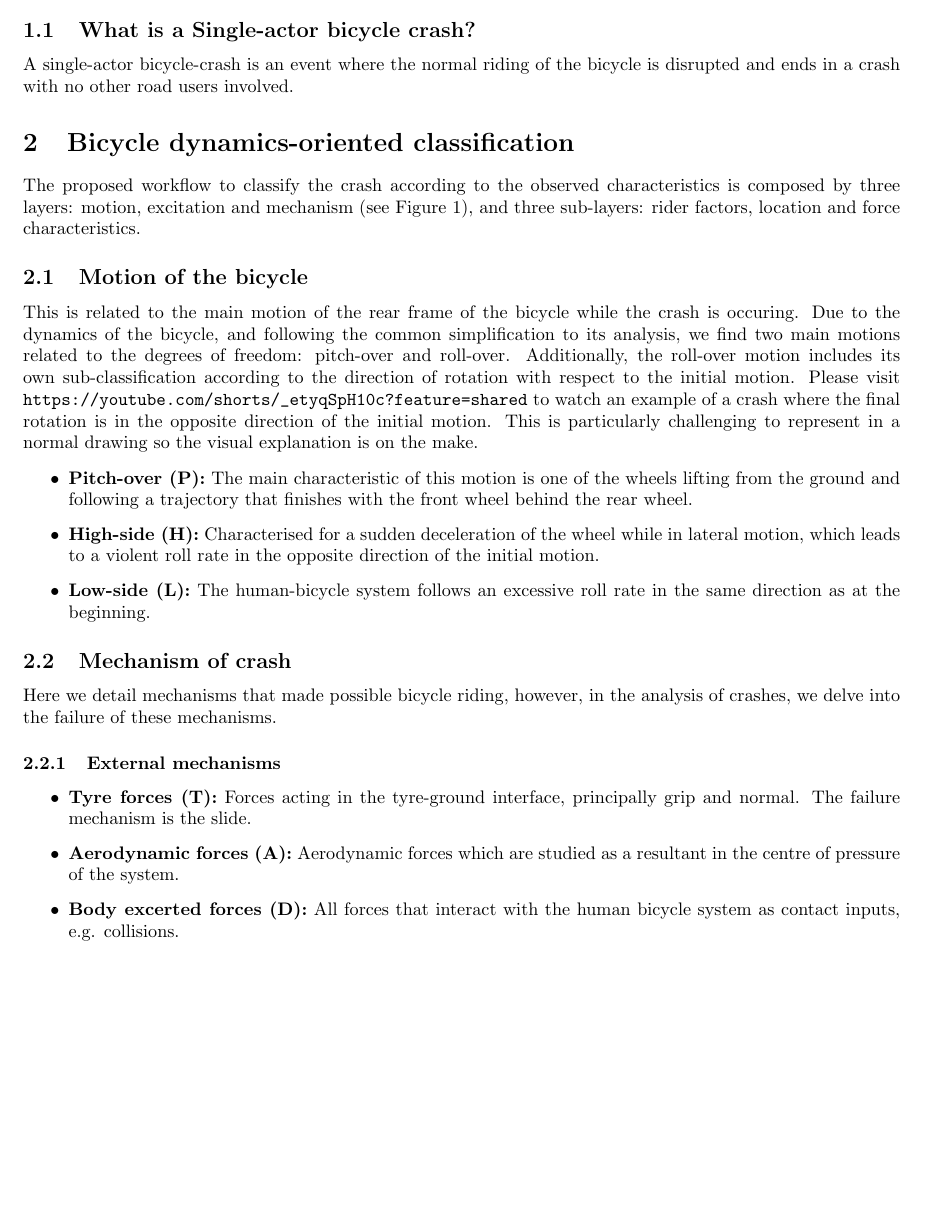
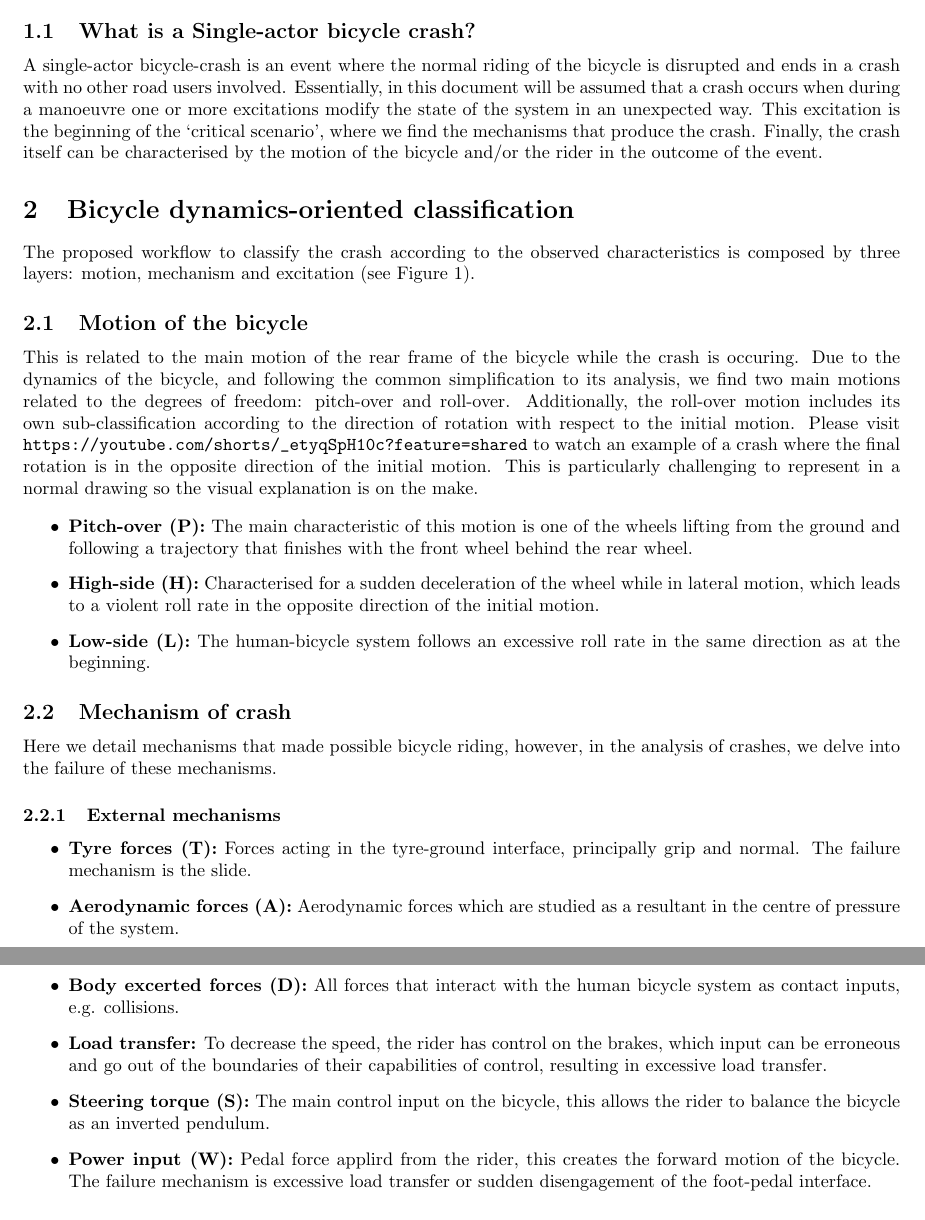
Before and after one commit to Eimolgon/Drafts, a LaTeX document (crash-class/classification-guide.tex): part of page 1 of 5 before the commit and two parts of pages 1 and 3 of 5 after it, the two joined at a grey line, cut so that both start at the same text, the shorter picture padded with empty space. Compiled offline with pdfLaTeX.

Commit message:
Update manual

```diff
--- a/crash-class/classification-guide.tex
+++ b/crash-class/classification-guide.tex
@@ -69,10 +69,16 @@ This document aims to guide you to understand the proposed classification \cite{
 \subsection{What is a Single-actor bicycle crash?}
 
 A single-actor bicycle-crash is an event where the normal riding of the bicycle is disrupted and ends in a crash with no other road users involved.
+%
+Essentially, in this document will be assumed that a crash occurs when during a manoeuvre one or more excitations modify the state of the system in an unexpected way.
+%
+This excitation is the beginning of the `critical scenario', where we find the mechanisms that produce the crash.
+%
+Finally, the crash itself can be characterised by the motion of the bicycle and/or the rider in the outcome of the event.
 
 \section{Bicycle dynamics-oriented classification}
 
-The proposed workflow to classify the crash according to the observed characteristics is composed by three layers: motion, excitation and mechanism (see Figure \ref{fig: flowchart}), and three sub-layers: rider factors, location and force characteristics.
+The proposed workflow to classify the crash according to the observed characteristics is composed by three layers: motion, mechanism and excitation (see Figure \ref{fig: flowchart}).
 
 \subsection{Motion of the bicycle}
 
@@ -103,6 +109,11 @@ Here we detail mechanisms that made possible bicycle riding, however, in the ana
     \item \textbf{Tyre forces (T):} Forces acting in the tyre-ground interface, principally grip and normal. The failure mechanism is the slide.
     \item \textbf{Aerodynamic forces (A):} Aerodynamic forces which are studied as a resultant in the centre of pressure of the system.
     \item \textbf{Body excerted forces (D):} All forces that interact with the human bicycle system as contact inputs, e.g. collisions.
+    \item \textbf{Load transfer:} To decrease the speed, the rider has control on the brakes, which input can be erroneous and go out of the boundaries of their capabilities of control, resulting in excessive load transfer.
+    \item \textbf{Steering torque (S):} The main control input on the bicycle, this allows the rider to balance the bicycle as an inverted pendulum.
+    \item \textbf{Power input (W):} Pedal force applird from the rider, this creates the forward motion of the bicycle.
+        %
+        The failure mechanism is excessive load transfer or sudden disengagement of the foot-pedal interface.
 \end{itemize}
 
 \subsubsection{Internal mechanisms}
```
Also changed, not shown: crash-class/classification-guide.tex (8 more changed lines).
